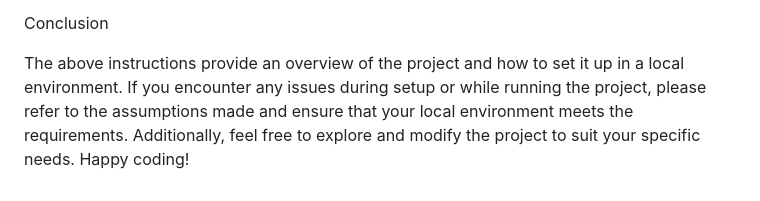
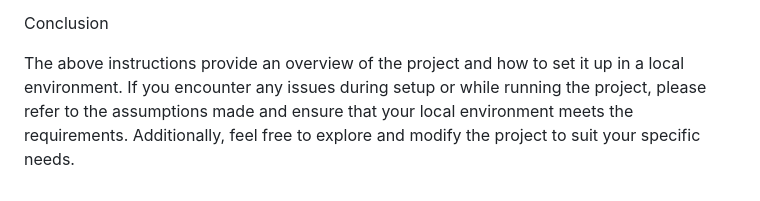
Before and after one commit to SanthirakumarAjanthan/erpSystemproject, a Markdown page: README.md, the part around the change. Drawn GitHub-style.

```diff
--- a/README.md
+++ b/README.md
@@ -34,4 +34,4 @@ Invoice Report: Allows selecting a date range to search for invoices. The report
 
 Conclusion
 
-The above instructions provide an overview of the project and how to set it up in a local environment. If you encounter any issues during setup or while running the project, please refer to the assumptions made and ensure that your local environment meets the requirements. Additionally, feel free to explore and modify the project to suit your specific needs. Happy coding!
+The above instructions provide an overview of the project and how to set it up in a local environment. If you encounter any issues during setup or while running the project, please refer to the assumptions made and ensure that your local environment meets the requirements. Additionally, feel free to explore and modify the project to suit your specific needs.
```
